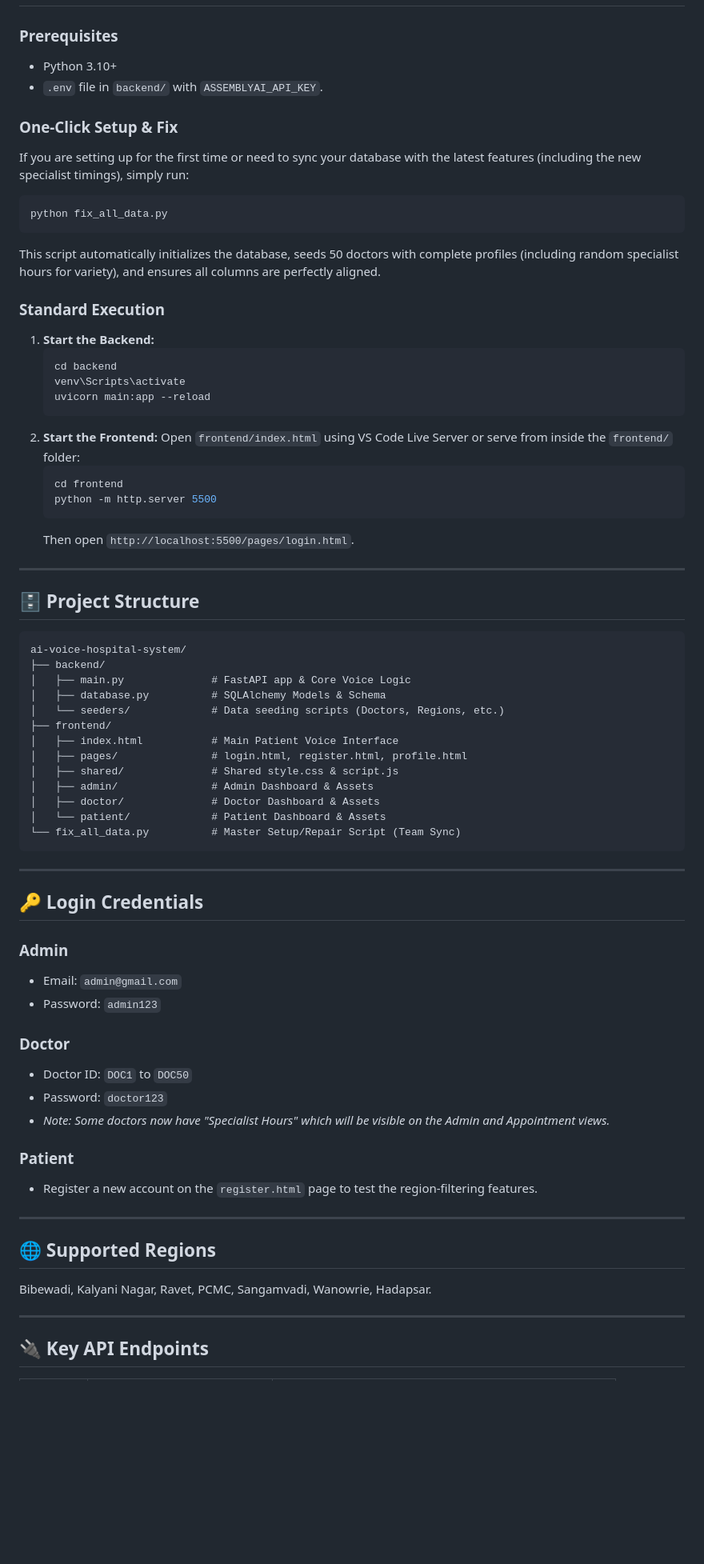
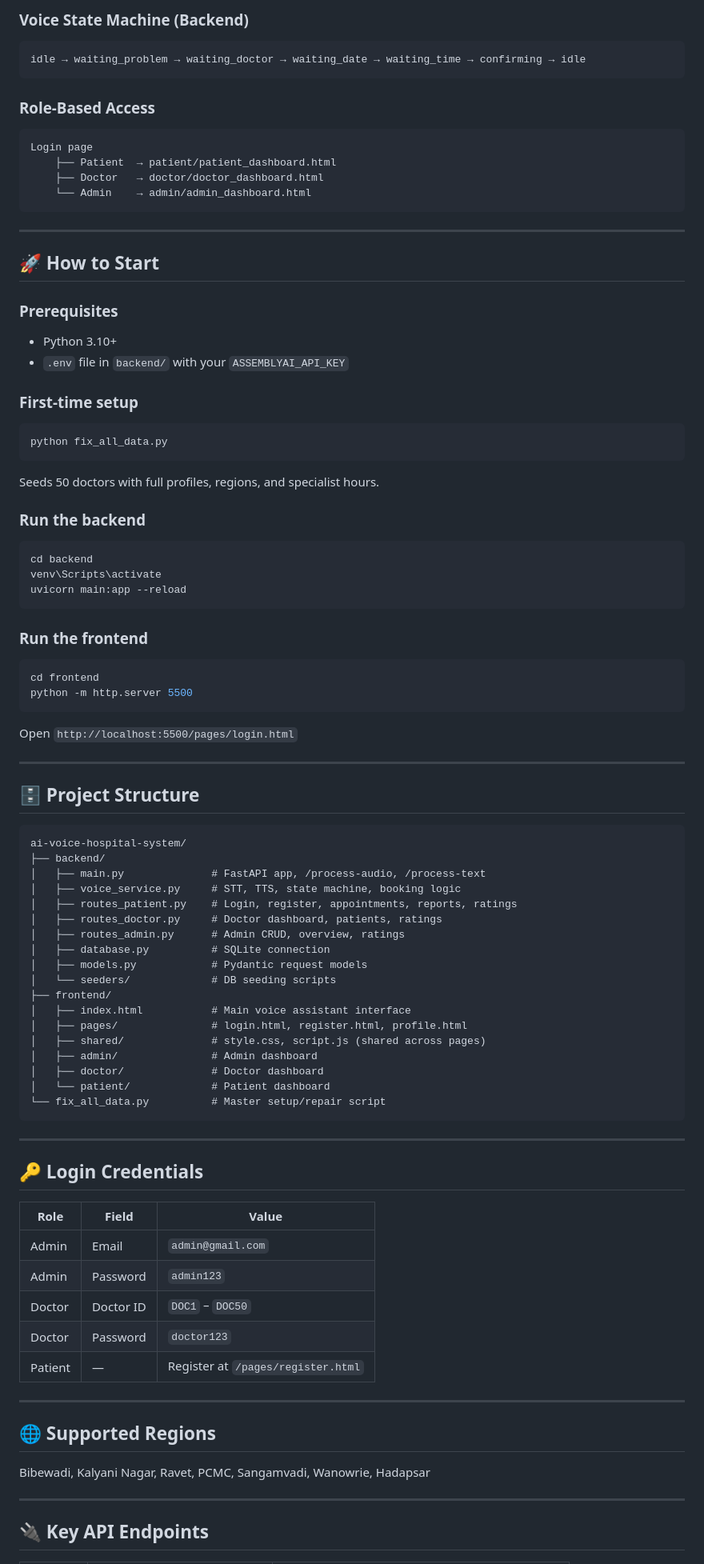
Before and after one commit to Sarvami/ai-voice-hospital-system, a Markdown page: readme.md, the part around one of its changes. Shown at 80% size. GitHub-like rendering; blank space fills up the shorter version.

Commit message:
added workflow section in readme

````diff
--- a/readme.md
+++ b/readme.md
@@ -30,29 +80,43 @@ An AI-powered multilingual voice assistant that simplifies hospital appointment
+### Voice State Machine (Backend)
+```
+idle → waiting_problem → waiting_doctor → waiting_date → waiting_time → confirming → idle
+```
+
+### Role-Based Access
+```
+Login page
+    ├── Patient  → patient/patient_dashboard.html
+    ├── Doctor   → doctor/doctor_dashboard.html
+    └── Admin    → admin/admin_dashboard.html
+```
+
+---
+
+## 🚀 How to Start
 
 ### Prerequisites
 - Python 3.10+
-- `.env` file in `backend/` with `ASSEMBLYAI_API_KEY`.
+- `.env` file in `backend/` with your `ASSEMBLYAI_API_KEY`
 
-### One-Click Setup & Fix
-If you are setting up for the first time or need to sync your database with the latest features (including the new specialist timings), simply run:
+### First-time setup
 ```bash
 python fix_all_data.py
 ```
-This script automatically initializes the database, seeds 50 doctors with complete profiles (including random specialist hours for variety), and ensures all columns are perfectly aligned.
+Seeds 50 doctors with full profiles, regions, and specialist hours.
 
-### Standard Execution
-1. **Start the Backend:**
-   ```bash
-   cd backend
-   venv\Scripts\activate
-   uvicorn main:app --reload
-   ```
-2. **Start the Frontend:**
-   Open `frontend/index.html` using VS Code Live Server or serve from inside the `frontend/` folder:
-   ```bash
-   cd frontend
-   python -m http.server 5500
-   ```
-   Then open `http://localhost:5500/pages/login.html`.
+### Run the backend
+```bash
+cd backend
+venv\Scripts\activate
+uvicorn main:app --reload
+```
+
+### Run the frontend
+```bash
+cd frontend
+python -m http.server 5500
+```
+Open `http://localhost:5500/pages/login.html`
 
 ---
 
@@ -61,39 +125,40 @@ This script automatically initializes the database, seeds 50 doctors with comple
 ```
 ai-voice-hospital-system/
 ├── backend/
-│   ├── main.py              # FastAPI app & Core Voice Logic
-│   ├── database.py          # SQLAlchemy Models & Schema
-│   └── seeders/             # Data seeding scripts (Doctors, Regions, etc.)
+│   ├── main.py              # FastAPI app, /process-audio, /process-text
+│   ├── voice_service.py     # STT, TTS, state machine, booking logic
+│   ├── routes_patient.py    # Login, register, appointments, reports, ratings
+│   ├── routes_doctor.py     # Doctor dashboard, patients, ratings
+│   ├── routes_admin.py      # Admin CRUD, overview, ratings
+│   ├── database.py          # SQLite connection
+│   ├── models.py            # Pydantic request models
+│   └── seeders/             # DB seeding scripts
 ├── frontend/
-│   ├── index.html           # Main Patient Voice Interface
+│   ├── index.html           # Main voice assistant interface
 │   ├── pages/               # login.html, register.html, profile.html
-│   ├── shared/              # Shared style.css & script.js
-│   ├── admin/               # Admin Dashboard & Assets
-│   ├── doctor/              # Doctor Dashboard & Assets
-│   └── patient/             # Patient Dashboard & Assets
-└── fix_all_data.py          # Master Setup/Repair Script (Team Sync)
+│   ├── shared/              # style.css, script.js (shared across pages)
+│   ├── admin/               # Admin dashboard
+│   ├── doctor/              # Doctor dashboard
+│   └── patient/             # Patient dashboard
+└── fix_all_data.py          # Master setup/repair script
 ```
 
 ---
 
 ## 🔑 Login Credentials
 
-### Admin
-- Email: `admin@gmail.com`
-- Password: `admin123`
-
-### Doctor
-- Doctor ID: `DOC1` to `DOC50`
-- Password: `doctor123`
-- *Note: Some doctors now have "Specialist Hours" which will be visible on the Admin and Appointment views.*
-
-### Patient
-- Register a new account on the `register.html` page to test the region-filtering features.
+| Role | Field | Value |
+|------|-------|-------|
+| Admin | Email | `admin@gmail.com` |
+| Admin | Password | `admin123` |
+| Doctor | Doctor ID | `DOC1` – `DOC50` |
+| Doctor | Password | `doctor123` |
+| Patient | — | Register at `/pages/register.html` |
 
 ---
 
 ## 🌐 Supported Regions
-Bibewadi, Kalyani Nagar, Ravet, PCMC, Sangamvadi, Wanowrie, Hadapsar.
+Bibewadi, Kalyani Nagar, Ravet, PCMC, Sangamvadi, Wanowrie, Hadapsar
 
 ---
 
````
Also changed, not shown: other parts of readme.md (+87 -20 lines).
